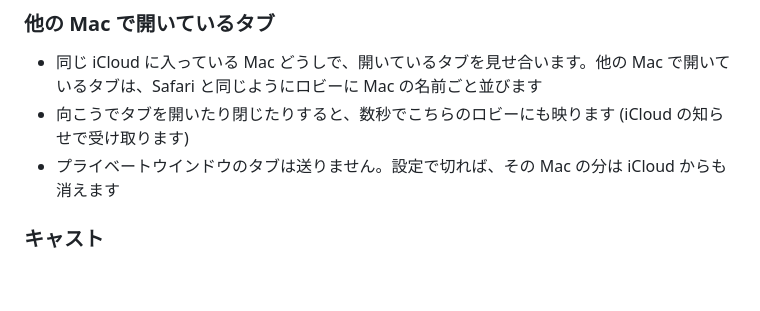
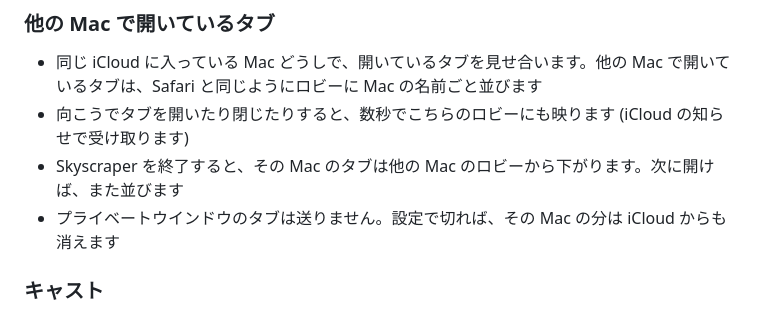
Before and after one commit to inugamine/Skyscraper, a Markdown page: README.md, the part around the change. Drawn GitHub-style; blank space fills up the shorter version.

Commit message:
README にタブの同期の終了時の動きを追記

```diff
--- a/README.md
+++ b/README.md
@@ -108,6 +108,7 @@ Safari や Chrome と同じ Web Extensions に対応しています（WebKit の
 
 - 同じ iCloud に入っている Mac どうしで、開いているタブを見せ合います。他の Mac で開いているタブは、Safari と同じようにロビーに Mac の名前ごと並びます
 - 向こうでタブを開いたり閉じたりすると、数秒でこちらのロビーにも映ります (iCloud の知らせで受け取ります)
+- Skyscraper を終了すると、その Mac のタブは他の Mac のロビーから下がります。次に開けば、また並びます
 - プライベートウインドウのタブは送りません。設定で切れば、その Mac の分は iCloud からも消えます
 
 ### キャスト
```
